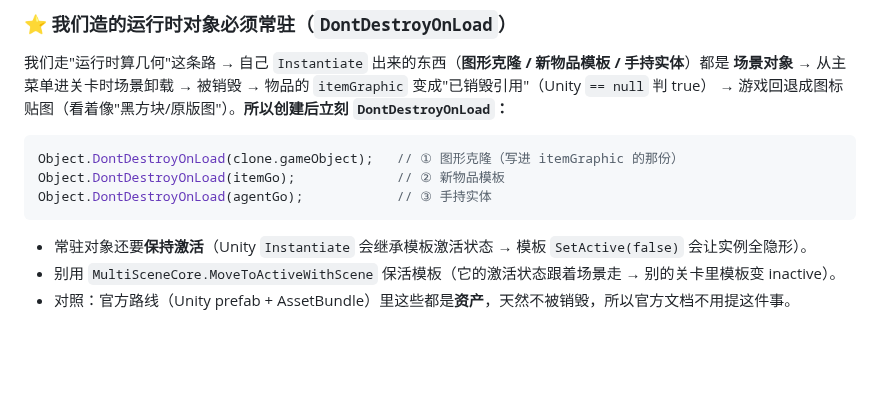
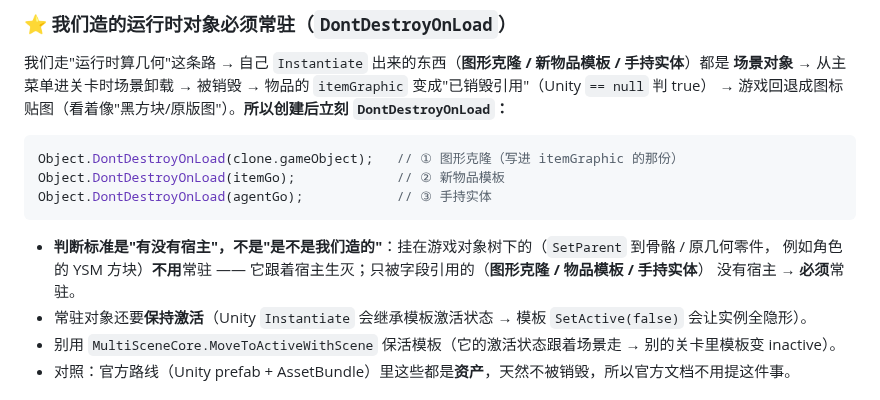
Before and after one commit to ruonanzh/escape-from-duckov-mod, a Markdown page: docs/unity-3d/01-weapons.md, the part around the change. GitHub-like rendering; blank space fills up the shorter version.

````diff
--- a/docs/unity-3d/01-weapons.md
+++ b/docs/unity-3d/01-weapons.md
@@ -177,6 +177,9 @@ Object.DontDestroyOnLoad(itemGo);             // ② 新物品模板
 Object.DontDestroyOnLoad(agentGo);            // ③ 手持实体
 ```
 
+- **判断标准是"有没有宿主"，不是"是不是我们造的"**：挂在游戏对象树下的（`SetParent` 到骨骼 / 原几何零件，
+  例如角色的 YSM 方块）**不用**常驻 —— 它跟着宿主生灭；只被字段引用的（**图形克隆 / 物品模板 / 手持实体**）
+  没有宿主 → **必须**常驻。
 - 常驻对象还要**保持激活**（Unity `Instantiate` 会继承模板激活状态 → 模板 `SetActive(false)` 会让实例全隐形）。
 - 别用 `MultiSceneCore.MoveToActiveWithScene` 保活模板（它的激活状态跟着场景走 → 别的关卡里模板变 inactive）。
 - 对照：官方路线（Unity prefab + AssetBundle）里这些都是**资产**，天然不被销毁，所以官方文档不用提这件事。
````
Also changed, not shown: docs/unity-3d/03-characters.md (+7 -0 lines).
